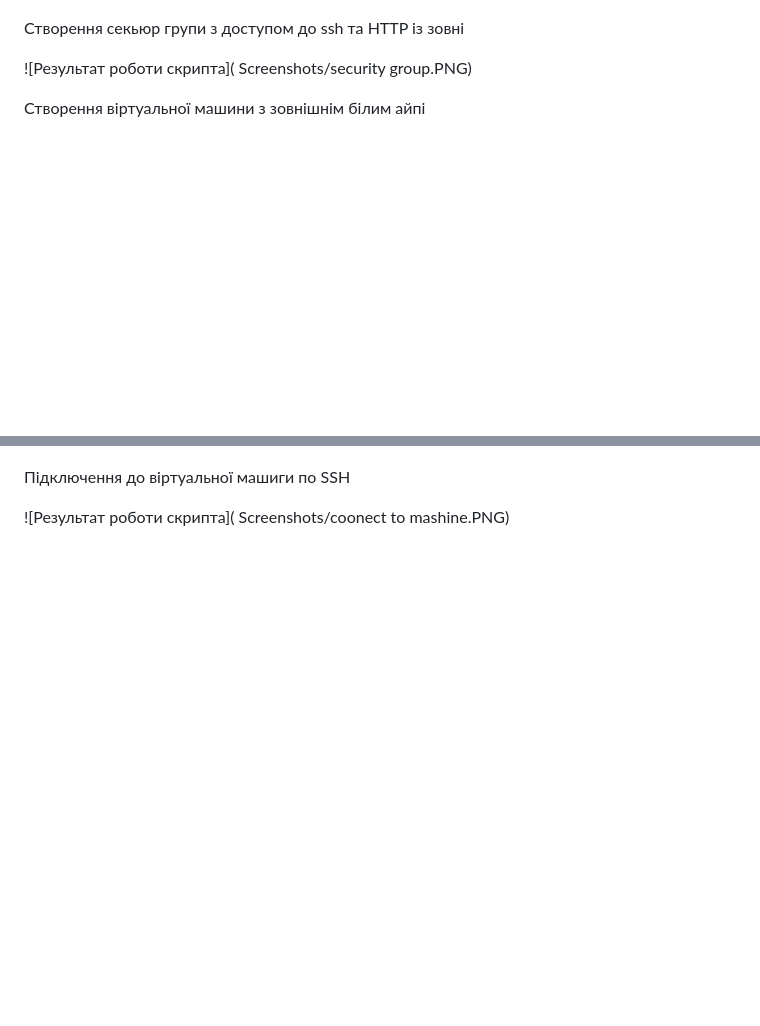
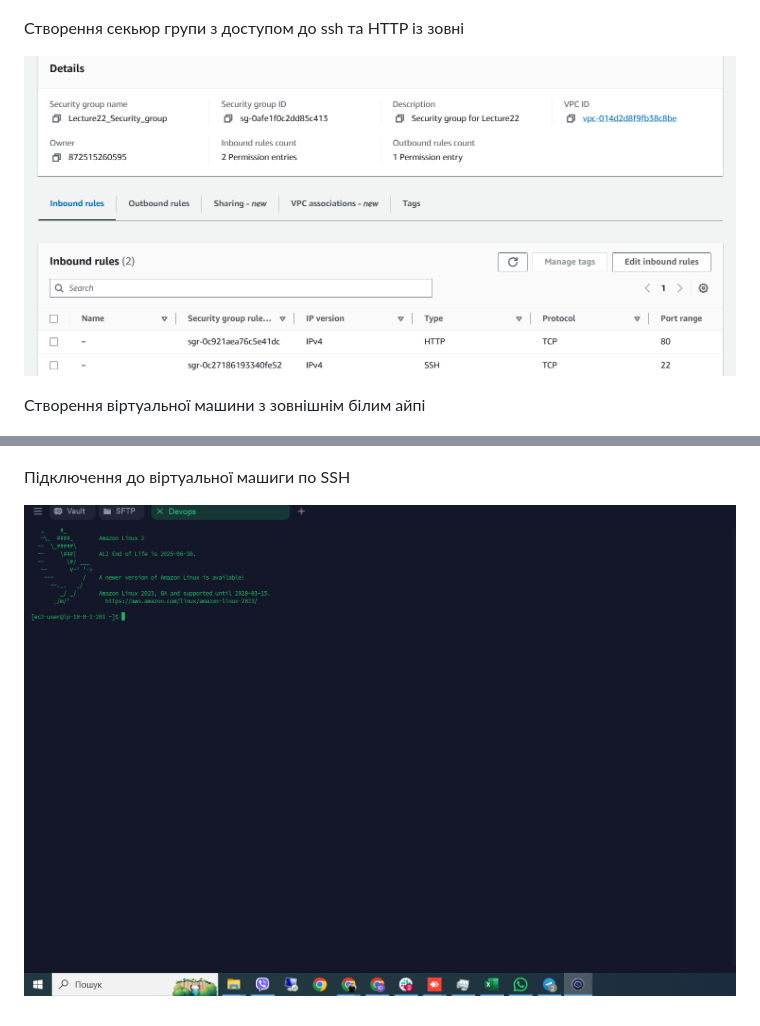
Before and after one commit to YuraPetrenko/DevOps, a Markdown page: Lecture_22/Readme.md, 2 parts joined by grey strips. Rendered like a GitHub page; blank space fills up the shorter version.

Commit message:
HomeWork of Lecture_22

```diff
--- a/Lecture_22/Readme.md
+++ b/Lecture_22/Readme.md
@@ -8,7 +8,8 @@
 
 Створення секьюр групи з доступом до ssh та HTTP із зовні
 
-![Результат роботи скрипта]( Screenshots/security group.PNG)
+
+![Результат роботи скрипта]( Screenshots/security_group.PNG)
 
 Створення віртуальної машини з зовнішнім білим айпі
 
@@ -16,4 +17,4 @@
 
 Підключення до віртуальної машиги по SSH
 
-![Результат роботи скрипта]( Screenshots/coonect to mashine.PNG)
+![Результат роботи скрипта]( Screenshots/coonect_to_mashine.PNG)
```
Also changed, not shown: Lecture_22/Screenshots/coonect_to_mashine.PNG (renamed from Lecture_22/Screenshots/coonect to mashine.PNG), Lecture_22/Screenshots/security_group.PNG (renamed from Lecture_22/Screenshots/security group.PNG).
